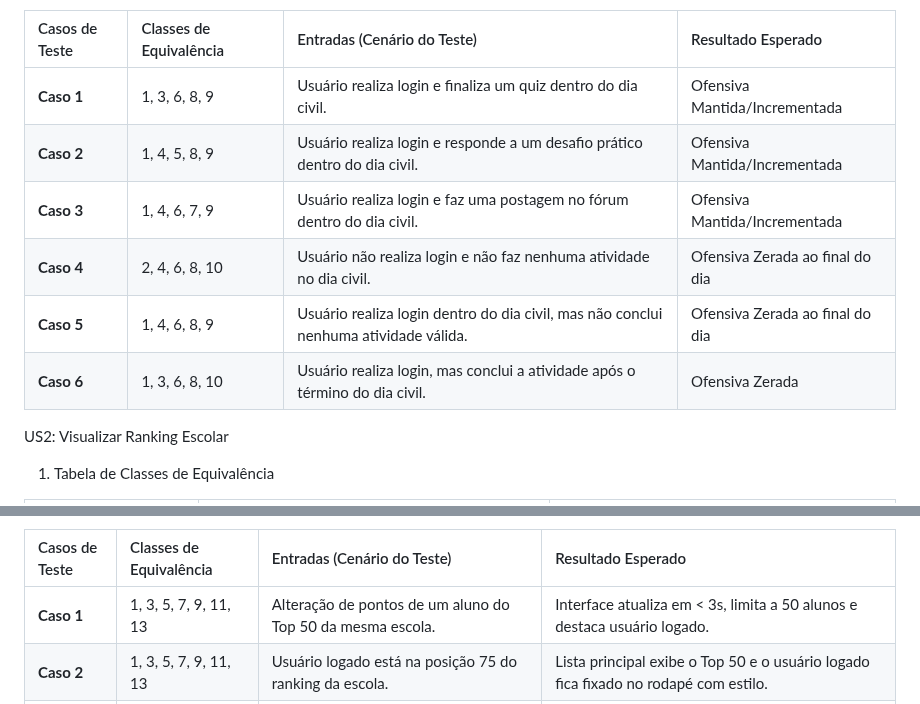
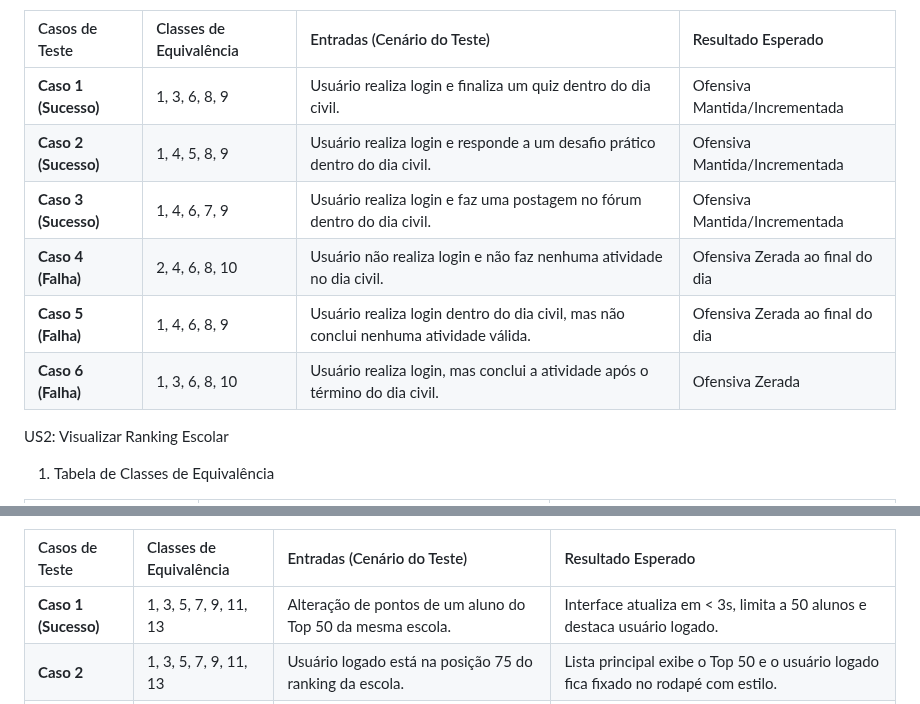
Before and after one commit to Rhodgs/projeto-pratico-es, a Markdown page: casos-de-testes/classes-equivalência.md, 2 parts joined by grey strips. GitHub-like rendering.

Commit message:
Modificação na tabela

```diff
--- a/casos-de-testes/classes-equivalência.md
+++ b/casos-de-testes/classes-equivalência.md
@@ -13,12 +13,12 @@ US1: Manter Sequência de Dias Ativos (Ofensiva)
 
 | Casos de Teste | Classes de Equivalência | Entradas (Cenário do Teste) | Resultado Esperado |
 | :--- | :--- | :--- | :--- |
-| **Caso 1** | 1, 3, 6, 8, 9 | Usuário realiza login e finaliza um quiz dentro do dia civil. | Ofensiva Mantida/Incrementada |
-| **Caso 2** | 1, 4, 5, 8, 9 | Usuário realiza login e responde a um desafio prático dentro do dia civil. | Ofensiva Mantida/Incrementada |
-| **Caso 3** | 1, 4, 6, 7, 9 | Usuário realiza login e faz uma postagem no fórum dentro do dia civil. | Ofensiva Mantida/Incrementada |
-| **Caso 4** | 2, 4, 6, 8, 10 | Usuário não realiza login e não faz nenhuma atividade no dia civil. | Ofensiva Zerada ao final do dia |
-| **Caso 5** | 1, 4, 6, 8, 9 | Usuário realiza login dentro do dia civil, mas não conclui nenhuma atividade válida. | Ofensiva Zerada ao final do dia |
-| **Caso 6** | 1, 3, 6, 8, 10 | Usuário realiza login, mas conclui a atividade após o término do dia civil. | Ofensiva Zerada |
+| **Caso 1 (Sucesso)** | 1, 3, 6, 8, 9 | Usuário realiza login e finaliza um quiz dentro do dia civil. | Ofensiva Mantida/Incrementada |
+| **Caso 2 (Sucesso)** | 1, 4, 5, 8, 9 | Usuário realiza login e responde a um desafio prático dentro do dia civil. | Ofensiva Mantida/Incrementada |
+| **Caso 3 (Sucesso)** | 1, 4, 6, 7, 9 | Usuário realiza login e faz uma postagem no fórum dentro do dia civil. | Ofensiva Mantida/Incrementada |
+| **Caso 4 (Falha)** | 2, 4, 6, 8, 10 | Usuário não realiza login e não faz nenhuma atividade no dia civil. | Ofensiva Zerada ao final do dia |
+| **Caso 5 (Falha)** | 1, 4, 6, 8, 9 | Usuário realiza login dentro do dia civil, mas não conclui nenhuma atividade válida. | Ofensiva Zerada ao final do dia |
+| **Caso 6 (Falha)** | 1, 3, 6, 8, 10 | Usuário realiza login, mas conclui a atividade após o término do dia civil. | Ofensiva Zerada |
 
 
 US2: Visualizar Ranking Escolar
@@ -38,7 +38,7 @@ US2: Visualizar Ranking Escolar
 
 | Casos de Teste | Classes de Equivalência | Entradas (Cenário do Teste) | Resultado Esperado |
 | :--- | :--- | :--- | :--- |
-| **Caso 1** | 1, 3, 5, 7, 9, 11, 13 | Alteração de pontos de um aluno do Top 50 da mesma escola. | Interface atualiza em < 3s, limita a 50 alunos e destaca usuário logado. |
+| **Caso 1 (Sucesso)** | 1, 3, 5, 7, 9, 11, 13 | Alteração de pontos de um aluno do Top 50 da mesma escola. | Interface atualiza em < 3s, limita a 50 alunos e destaca usuário logado. |
 | **Caso 2** | 1, 3, 5, 7, 9, 11, 13 | Usuário logado está na posição 75 do ranking da escola. | Lista principal exibe o Top 50 e o usuário logado fica fixado no rodapé com estilo. |
 | **Caso 3** | 1, 3, 5, 7, 9, 11, 13 | Aluno A pontua às 10:00 e Aluno B atinge mesma pontuação às 11:00. | Aluno A aparece listado acima do Aluno B no ranking por ordem cronológica. |
 | **Caso 4** | 2, 3, 5, 7, 9, 11, 13 | Nova pontuação é salva no banco de dados. | Interface demora mais de 3 segundos para atualizar a tabela do ranking (Falha de performance). |
```
